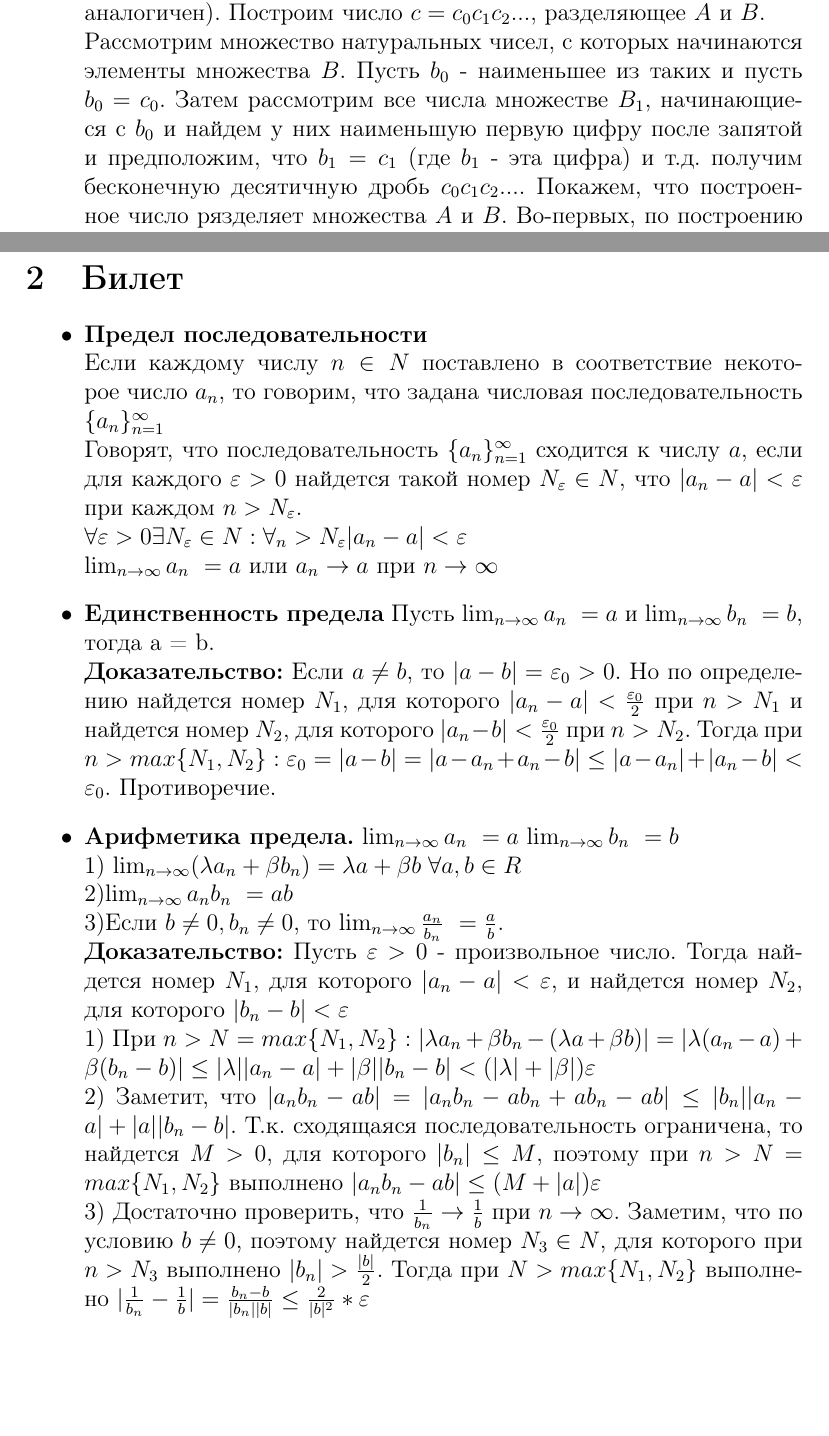
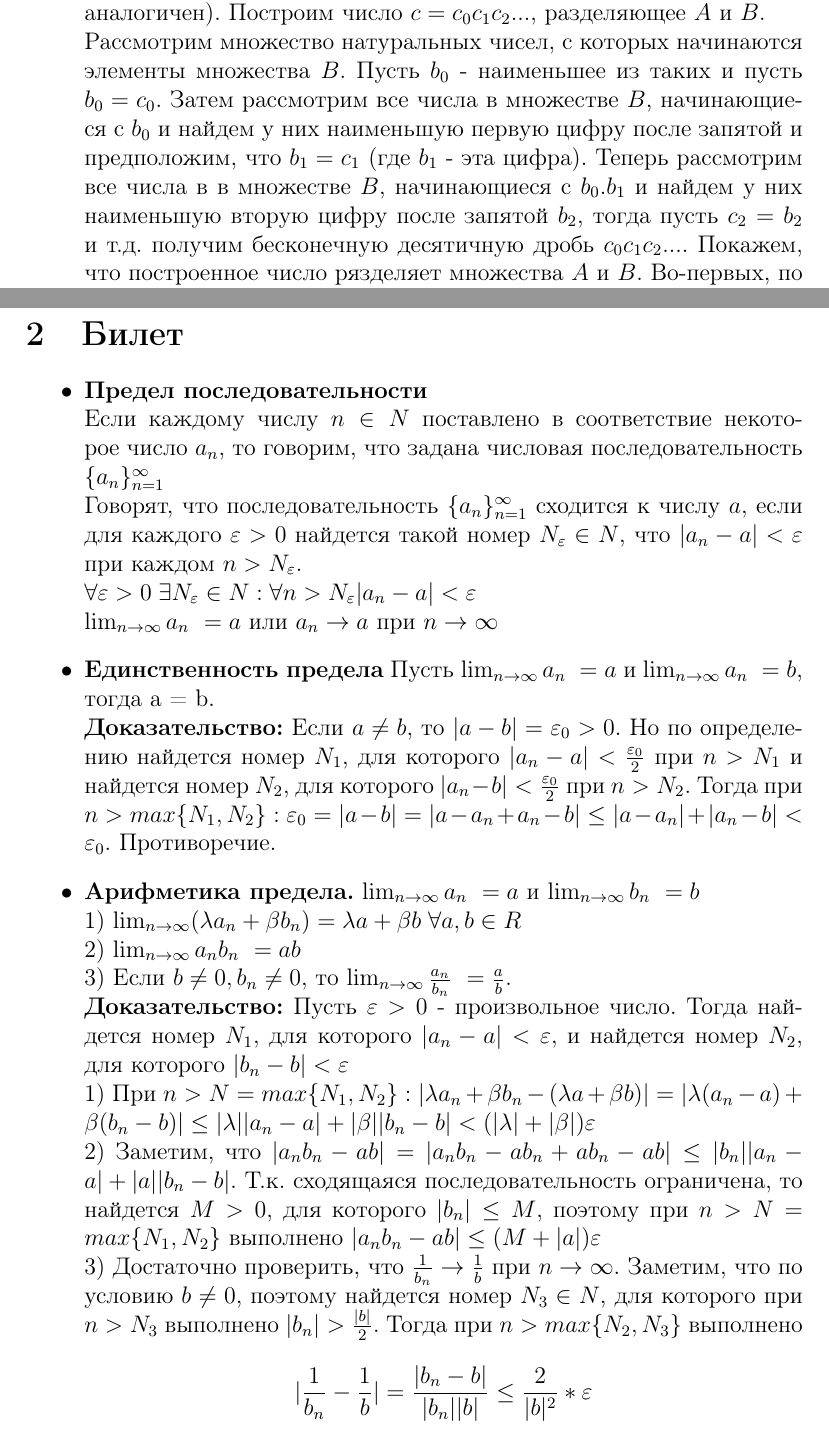
Before and after one commit to azat-ismagilov/HSE-Collox, a LaTeX document (Колок1.tex): two parts of pages 2 and 3 of 11, joined at a grey line, cut so that both start at the same text, the shorter picture padded with empty space. Compiled offline with pdfLaTeX.

Commit message:
some minor changes in 1-2 tickets

```diff
--- a/Колок1.tex
+++ b/Колок1.tex
@@ -30,7 +30,7 @@
 Принцип полноты выполняется на множестве вещественных чисел (теорема).\\
 \textbf{Доказательство:} \\
 Пусть $A$ и $B$ - непустые множества.  $A$ левее $B$. Если $A$ состоит только из неположительных чисел, а $B$ только из неотрицательных, то нуль разделяет $A$ и $B$. Пусть в $A$ имеется положительный элемент, тогда $B$ состоит только из положительных чисел (обратный случай аналогичен). Построим число $c = c_0c_1c_2...$, разделяющее $A$ и $B$. \\
-Рассмотрим множество натуральных чисел, с которых начинаются элементы множества $B$. Пусть $b_0$ - наименьшее из таких и пусть $b_0 = c_0$. Затем рассмотрим все числа множестве $B_1$, начинающиеся с $b_0$ и найдем у них наименьшую первую цифру после запятой и предположим, что $b_1=c_1$ (где $b_1$ - эта цифра) и т.д. получим бесконечную десятичную дробь $c_0c_1c_2...$. Покажем, что построенное число рязделяет множества $A$ и $B$. Во-первых, по построению $c \leq b$ для каждого $b \in B$. Действительно, либо $b = c$, либо $b \neq c$. Во втором случае пусть $b_0 = c_0, ..., b_{k-1} = c_{k-1}$ и $b_k \neq c_k$. Тогда по построению числа $c$, $c_k < b_k \Rightarrow c < b$. \\
+Рассмотрим множество натуральных чисел, с которых начинаются элементы множества $B$. Пусть $b_0$ - наименьшее из таких и пусть $b_0 = c_0$. Затем рассмотрим все числа в множестве $B$, начинающиеся с $b_0$ и найдем у них наименьшую первую цифру после запятой и предположим, что $b_1=c_1$ (где $b_1$ - эта цифра). Теперь рассмотрим все числа в в множестве $B$, начинающиеся с $b_0.b_1$ и найдем у них наименьшую вторую цифру после запятой $b_2$, тогда пусть $c_2=b_2$  и т.д. получим бесконечную десятичную дробь $c_0c_1c_2...$. Покажем, что построенное число рязделяет множества $A$ и $B$. Во-первых, по построению $c \leq b$ для каждого $b \in B$. Действительно, либо $b = c$, либо $b \neq c$. Во втором случае пусть $b_0 = c_0, ..., b_{k-1} = c_{k-1}$ и $b_k \neq c_k$. Тогда по построению числа $c$, $c_k < b_k \Rightarrow c < b$. \\
 Покажем, что для каждого $a \in A $ $a \leq c$. Предположим, что $a > c$, т.е. $a \geq c$ и $a \neq c$. Тогда найдется позиция $k$, для которой $a_0=c_0, ..., a_{k-1}=c_{k-1}$ и $a_k > c_k$. Но по построению числа $c$ есть такой $b \in B$, что $b_0 = c_0, ..., b_k=c_k$, значит $a_k > b_k$, что противоречит условию $A$ левее $B$.
 
 \item Рациональных решений уравнение $x^2=2$ не существует. Действительно, пусть $\frac{p}{q}$ - такое решение и $p$ и $q$ не имеют общих делителей. Тогда $\frac{p^2}{q^2} = 2 \Rightarrow p^2=2q^2 \Rightarrow p^2$ - четное $\Rightarrow$ p - четное $\Rightarrow p=2k, 4k^2=2q^2 \Rightarrow 2k^2 = q^2 \Rightarrow q^2$ - четное $\Rightarrow q$ - четное $\Rightarrow$ числа $p$ и $q$ имеют общий делитель. Противоречие.
@@ -41,19 +41,19 @@
     \item \textbf{Предел последовательности} \\
     Если каждому числу $n \in N$ поставлено в соответствие некоторое число $a_n$, то говорим, что задана числовая последовательность $\{a_n\}_{n=1}^{\infty}$ \\
     Говорят, что последовательность $\{a_n\}_{n=1}^{\infty}$ сходится к числу $a$, если для каждого $\varepsilon > 0$ найдется такой номер $N_{\varepsilon} \in N$, что $|a_n - a| < \varepsilon$ при каждом $n > N_{\varepsilon}$. \\
-    $\forall \varepsilon > 0  \exists N_{\varepsilon} \in N : \forall_n> N_{\varepsilon} |a_n - a| < \varepsilon$ \\
+    $\forall \varepsilon > 0 \; \exists N_{\varepsilon} \in N : \forall n> N_{\varepsilon} |a_n - a| < \varepsilon$ \\
     $ \lim_{n\to\infty} a_n \ = a$  или $a_n \to a$ при $n \to \infty$
     \item \textbf{Единственность предела}
-    Пусть  $\lim_{n \to \infty} a_n\ = a$ и $\lim_{n \to \infty} b_n\ = b$, тогда a = b. \\
+    Пусть  $\lim_{n \to \infty} a_n\ = a$ и $\lim_{n \to \infty} a_n\ = b$, тогда a = b. \\
     \textbf{Доказательство:} Если $a \neq b$, то $|a - b| = \varepsilon_0 > 0$. Но по определению найдется номер $N_1$, для которого $|a_n - a| < \frac{\varepsilon_0}{2}$ при $n > N_1$ и найдется номер $N_2$, для которого $|a_n - b| < \frac{\varepsilon_0}{2}$ при $n > N_2$. Тогда при $n > max \{N_1, N_2\} : \varepsilon_0 = |a - b| = |a - a_n + a_n - b| \leq |a - a_n| + |a_n - b| < \varepsilon_0$. Противоречие.
     \item \textbf{Арифметика предела.}
-    $\lim_{n \to \infty} a_n\ = a$  $\lim_{n \to \infty} b_n\ = b$\\
+    $\lim_{n \to \infty} a_n\ = a$ и $\lim_{n \to \infty} b_n\ = b$\\
     1) $ \lim_{n \to \infty} (\lambda a_n + \beta b_n) = \lambda a + \beta b \;  \forall a, b \in R $ \\
-    2)$\lim_{n \to \infty} a_n b_n\ = ab$\\
-    3)Если $b \neq 0, b_n \neq 0$, то $\lim_{n \to \infty} \frac{a_n}{b_n}\ = \frac{a}{b}$. \\
+    2) $\lim_{n \to \infty} a_n b_n\ = ab$\\
+    3) Если $b \neq 0, b_n \neq 0$, то $\lim_{n \to \infty} \frac{a_n}{b_n}\ = \frac{a}{b}$. \\
     \textbf{Доказательство:} Пусть $\varepsilon > 0$ - произвольное число. Тогда найдется номер $N_1$, для которого $|a_n - a| < \varepsilon$, и найдется номер $N_2$, для которого $|b_n - b| < \varepsilon$\\
     1) При $n > N = max\{ N_1, N_2 \} : |\lambda a_n + \beta b_n - (\lambda a + \beta b)| = |\lambda(a_n - a) + \beta(b_n - b)| \leq |\lambda| |a_n - a| + |\beta| |b_n - b| < (|\lambda| + |\beta|)\varepsilon$ \\
-    2) Заметит, что $|a_n b_n - a b| = |a_n b_n - a b_n + a b_n - a b| \leq |b_n| |a_n - a| + |a| |b_n - b|$. Т.к. сходящаяся последовательность ограничена, то найдется $M > 0$, для которого $|b_n| \leq M$, поэтому при  $n > N = max\{ N_1, N_2\}$ выполнено $|a_n b_n - a b| \leq (M + |a|)\varepsilon$\\
-    3) Достаточно проверить, что $\frac{1}{b_n} \to \frac{1}{b}$ при $n \to \infty$. Заметим, что по условию $b \neq 0$, поэтому найдется номер $N_3 \in N$, для которого при $n > N_3$ выполнено $|b_n| > \frac{|b|}{2}$. Тогда при $N > max \{N_1, N_2\}$ выполнено $|\frac{1}{b_n} - \frac{1}{b}| = \frac{b_n - b}{|b_n| |b|} \leq \frac{2}{|b|^2} * \varepsilon$\\
+    2) Заметим, что $|a_n b_n - a b| = |a_n b_n - a b_n + a b_n - a b| \leq |b_n| |a_n - a| + |a| |b_n - b|$. Т.к. сходящаяся последовательность ограничена, то найдется $M > 0$, для которого $|b_n| \leq M$, поэтому при  $n > N = max\{ N_1, N_2\}$ выполнено $|a_n b_n - a b| \leq (M + |a|)\varepsilon$\\
+    3) Достаточно проверить, что $\frac{1}{b_n} \to \frac{1}{b}$ при $n \to \infty$. Заметим, что по условию $b \neq 0$, поэтому найдется номер $N_3 \in N$, для которого при $n > N_3$ выполнено $|b_n| > \frac{|b|}{2}$. Тогда при $n > max \{N_2, N_3\}$ выполнено \[|\frac{1}{b_n} - \frac{1}{b}| = \frac{|b_n - b|}{|b_n| |b|} \leq \frac{2}{|b|^2} * \varepsilon\]
     \item \textbf{Ограниченность сходящейся последовательности}:\\
     Утверждение: сходящаяся последовательность ограничена\\
```
Also changed, not shown: Колок1.pdf, Колок1.tex (10 more changed lines).
